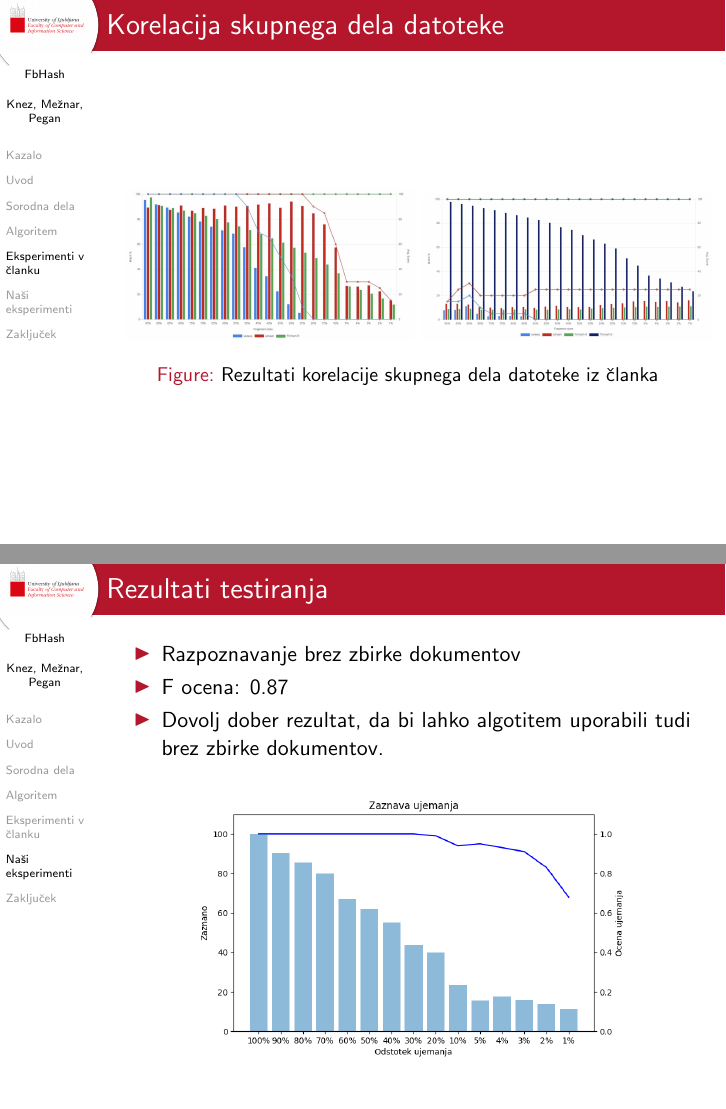
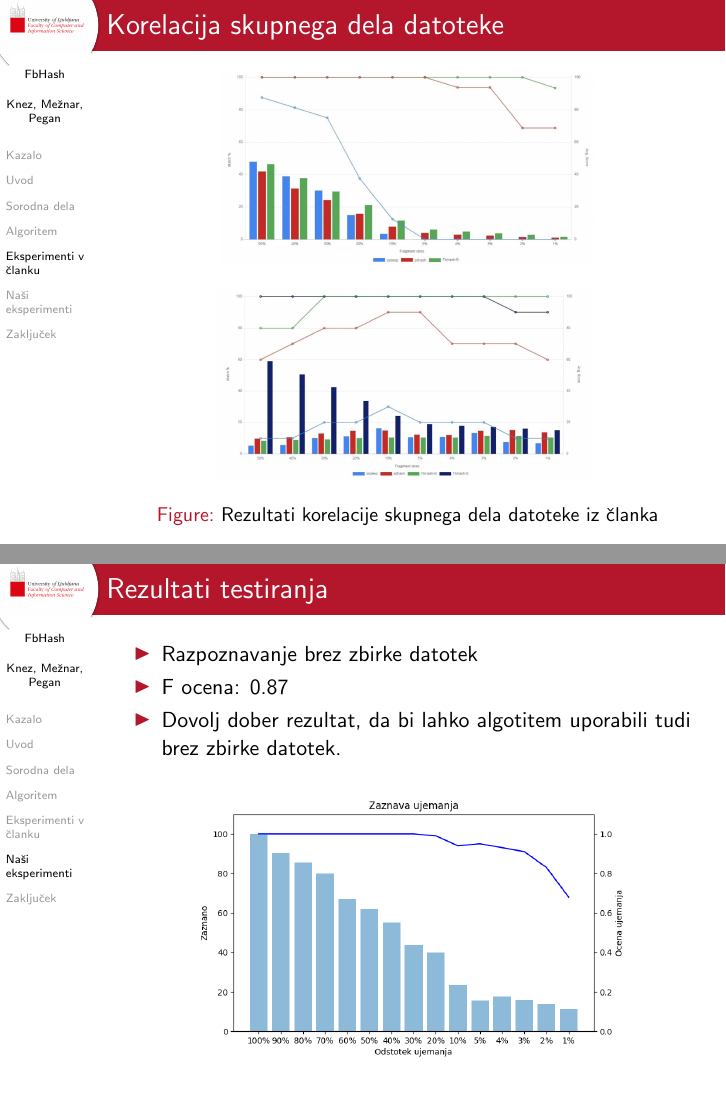
Before and after one commit to jasminapegan/df-seminarska, LaTeX slides (presentation/latex_predloga/v1.0/prosojnice.tex): pages 11 and 16 of 18, joined at a grey line. Compiled offline with pdfLaTeX; a LaTeX package or settings file that is missing is left out.

Commit message:
End of my part + some small changes

```diff
--- a/presentation/latex_predloga/v1.0/prosojnice.tex
+++ b/presentation/latex_predloga/v1.0/prosojnice.tex
@@ -223,12 +223,12 @@ Algoritem FbHash-B:
         \begin{center}
             \subfigure{%
                 \label{fig:first}
-                \includegraphics[width=0.5\textwidth]{figs/frag_det_text.png}
+                \includegraphics[width=0.65\textwidth]{figs/cor_text.png}
                 %\caption{Poptavljene uteži}
-            }%
+            }\\%
             \subfigure{%
                %\label{fig:second}
-                \includegraphics[width=0.5\textwidth]{figs/frag_det_docx.png}
+                \includegraphics[width=0.65\textwidth]{figs/cor_docx.png}
                 %\caption{}
             }
         \end{center}
@@ -314,9 +314,9 @@ Algoritem FbHash-B:
 
 \begin{frame}{Rezultati testiranja}
     \begin{itemize}
-        \item Razpoznavanje brez zbirke dokumentov
+        \item Razpoznavanje brez zbirke datotek
         \item F ocena: 0.87
-        \item Dovolj dober rezultat, da bi lahko algotitem uporabili tudi brez zbirke dokumentov.
+        \item Dovolj dober rezultat, da bi lahko algotitem uporabili tudi brez zbirke datotek.
     \end{itemize}
 
     \begin{figure}[ht!]
```
Also changed, not shown: presentation/latex_predloga/v1.0/figs/cor_docx.png (added), presentation/latex_predloga/v1.0/figs/cor_text.png (added), presentation/latex_predloga/v1.0/prosojnice.pdf, presentation/latex_predloga/v1.0/prosojnice.tex (4 more changed lines), 1 other file.
